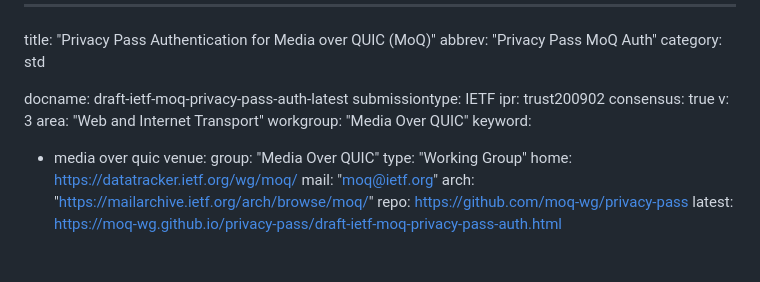
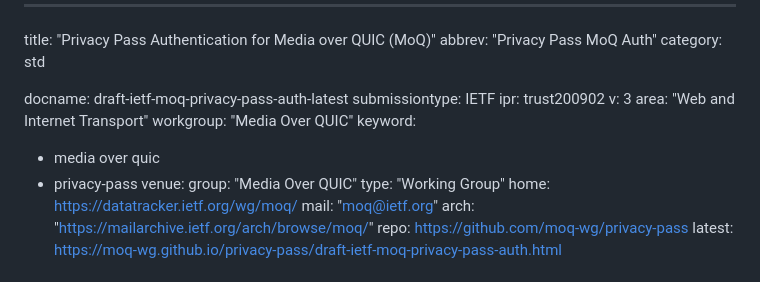
Before and after one commit to moq-wg/privacy-pass, a Markdown page: draft-ietf-moq-privacy-pass-auth.md, the part around the change. GitHub-like rendering.

Commit message:
restore keywords

```diff
--- a/draft-ietf-moq-privacy-pass-auth.md
+++ b/draft-ietf-moq-privacy-pass-auth.md
@@ -6,12 +6,12 @@ category: std
 docname: draft-ietf-moq-privacy-pass-auth-latest
 submissiontype: IETF
 ipr: trust200902
-consensus: true
 v: 3
 area: "Web and Internet Transport"
 workgroup: "Media Over QUIC"
 keyword:
 - media over quic
+- privacy-pass
 venue:
   group: "Media Over QUIC"
   type: "Working Group"
```
